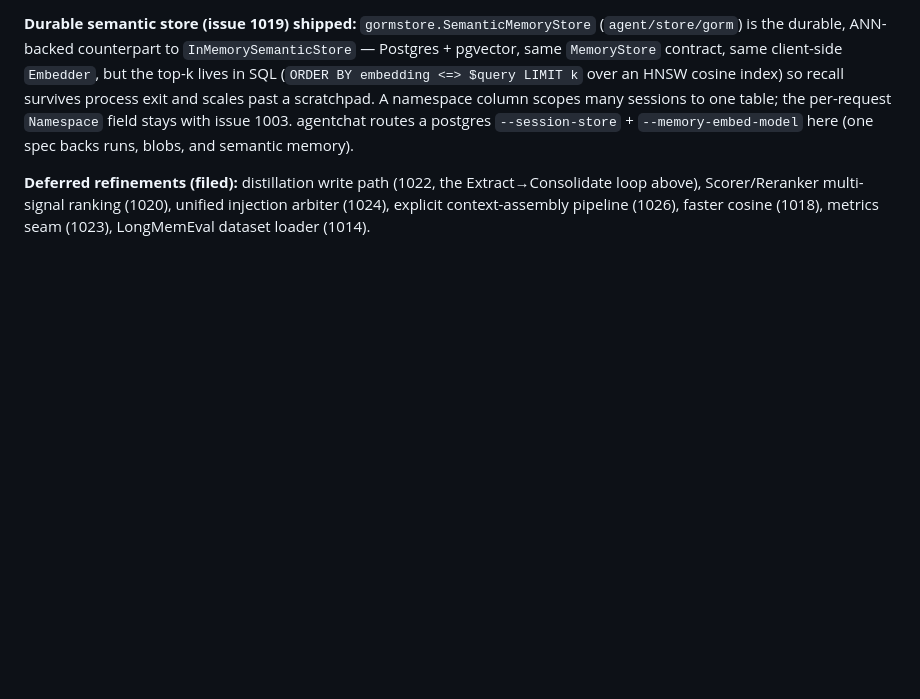
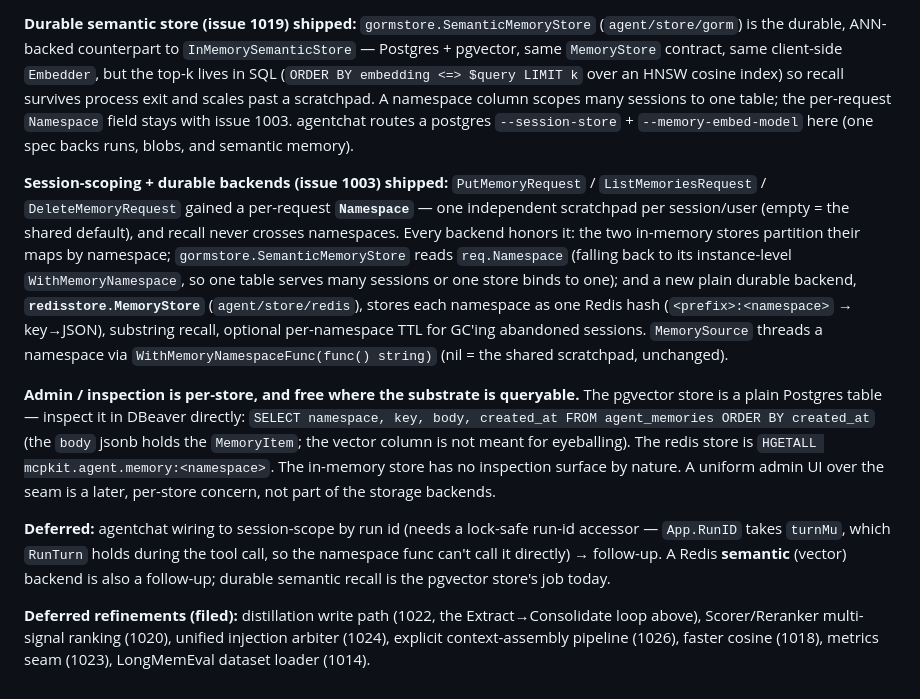
Before and after one commit to panyam/chakra, a Markdown page: docs/AGENT_MEMORY_FLOW.md, the part around the change. Rendered like a GitHub page; blank space fills up the shorter version.

Commit message:
feat(agent): session-scoped + durable MemoryStore backends (1003)
Add a per-request Namespace to the MemoryStore seam (PutMemory/ListMemories/
DeleteMemory) — one independent scratchpad per session/user, empty = the shared
default, recall never crosses namespaces. Every backend honors it:

- InMemoryMemoryStore + InMemorySemanticStore partition their maps by namespace
  (behavior-preserving for the default "" namespace).
- gormstore.SemanticMemoryStore reads req.Namespace, falling back to its
  instance-level WithMemoryNamespace (effNS), so one pgvector table serves many
  sessions by request.
- New redisstore.MemoryStore (agent/store/redis): the plain substring store made
  durable — one Redis hash per namespace (key→JSON MemoryItem), CreatedAt-stable
  ordering across updates, optional per-namespace TTL to GC abandoned sessions.

MemorySource threads a namespace via WithMemoryNamespaceFunc(func() string) (nil
= the shared scratchpad, unchanged). Inspection is per-store: the pgvector table
is plain SQL (DBeaver), redis is HGETALL, in-memory has none.

Deferred: agentchat session-scoping by run id (needs a lock-safe run-id
accessor — RunID takes turnMu which RunTurn holds during the tool call); a Redis
semantic/vector backend (pgvector covers durable semantic today).

```diff
--- a/docs/AGENT_MEMORY_FLOW.md
+++ b/docs/AGENT_MEMORY_FLOW.md
@@ -108,4 +108,10 @@ issue 966 offloading → working memory + `MemorySource` (938) → eval harness
 
 **Durable semantic store (issue 1019) shipped:** `gormstore.SemanticMemoryStore` (`agent/store/gorm`) is the durable, ANN-backed counterpart to `InMemorySemanticStore` — Postgres + pgvector, same `MemoryStore` contract, same client-side `Embedder`, but the top-k lives in SQL (`ORDER BY embedding <=> $query LIMIT k` over an HNSW cosine index) so recall survives process exit and scales past a scratchpad. A namespace column scopes many sessions to one table; the per-request `Namespace` field stays with issue 1003. agentchat routes a postgres `--session-store` + `--memory-embed-model` here (one spec backs runs, blobs, and semantic memory).
 
+**Session-scoping + durable backends (issue 1003) shipped:** `PutMemoryRequest` / `ListMemoriesRequest` / `DeleteMemoryRequest` gained a per-request **`Namespace`** — one independent scratchpad per session/user (empty = the shared default), and recall never crosses namespaces. Every backend honors it: the two in-memory stores partition their maps by namespace; `gormstore.SemanticMemoryStore` reads `req.Namespace` (falling back to its instance-level `WithMemoryNamespace`, so one table serves many sessions or one store binds to one); and a new plain durable backend, **`redisstore.MemoryStore`** (`agent/store/redis`), stores each namespace as one Redis hash (`<prefix>:<namespace>` → key→JSON), substring recall, optional per-namespace TTL for GC'ing abandoned sessions. `MemorySource` threads a namespace via `WithMemoryNamespaceFunc(func() string)` (nil = the shared scratchpad, unchanged).
+
+**Admin / inspection is per-store, and free where the substrate is queryable.** The pgvector store is a plain Postgres table — inspect it in DBeaver directly: `SELECT namespace, key, body, created_at FROM agent_memories ORDER BY created_at` (the `body` jsonb holds the `MemoryItem`; the vector column is not meant for eyeballing). The redis store is `HGETALL mcpkit.agent.memory:<namespace>`. The in-memory store has no inspection surface by nature. A uniform admin UI over the seam is a later, per-store concern, not part of the storage backends.
+
+**Deferred:** agentchat wiring to session-scope by run id (needs a lock-safe run-id accessor — `App.RunID` takes `turnMu`, which `RunTurn` holds during the tool call, so the namespace func can't call it directly) → follow-up. A Redis **semantic** (vector) backend is also a follow-up; durable semantic recall is the pgvector store's job today.
+
 **Deferred refinements (filed):** distillation write path (1022, the Extract→Consolidate loop above), Scorer/Reranker multi-signal ranking (1020), unified injection arbiter (1024), explicit context-assembly pipeline (1026), faster cosine (1018), metrics seam (1023), LongMemEval dataset loader (1014).
```
